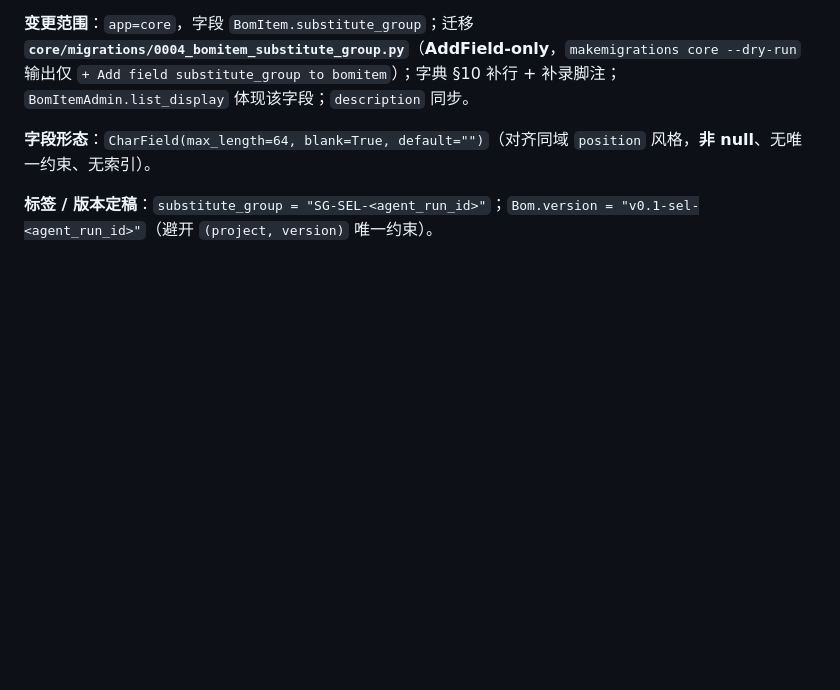
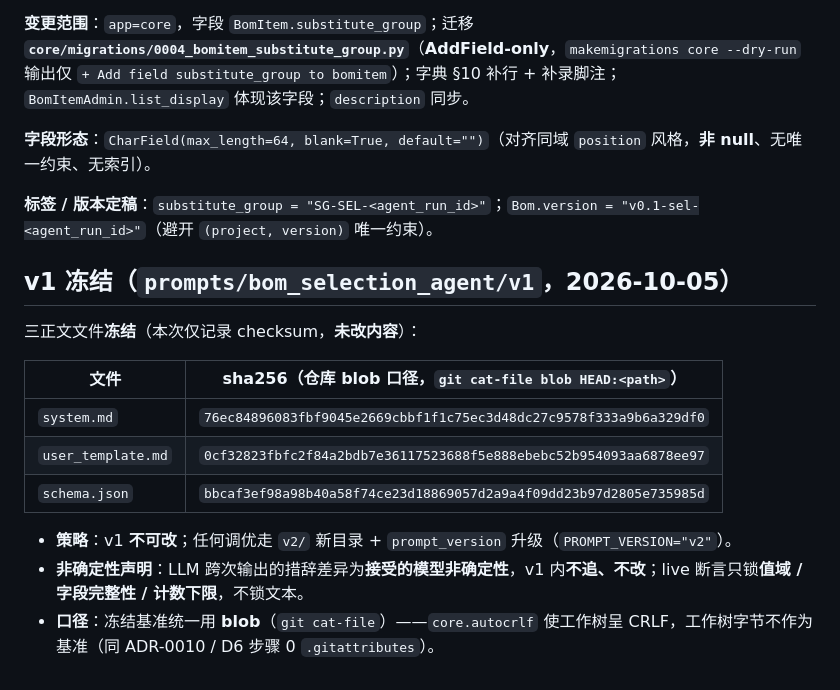
Before and after one commit to xptilopsis/threadlink, a Markdown page: docs/adr/0012-bom-selection-agent.md, the part around the change. GitHub-like rendering; blank space fills up the shorter version.

Commit message:
docs(d6-closeout): D6 closeout report + prompts v1 freeze [adr: 0012]

```diff
--- a/docs/adr/0012-bom-selection-agent.md
+++ b/docs/adr/0012-bom-selection-agent.md
@@ -84,3 +84,16 @@
 **字段形态**：`CharField(max_length=64, blank=True, default="")`（对齐同域 `position` 风格，**非 null**、无唯一约束、无索引）。
 
 **标签 / 版本定稿**：`substitute_group = "SG-SEL-<agent_run_id>"`；`Bom.version = "v0.1-sel-<agent_run_id>"`（避开 `(project, version)` 唯一约束）。
+## v1 冻结（`prompts/bom_selection_agent/v1`，2026-10-05）
+
+三正文文件**冻结**（本次仅记录 checksum，**未改内容**）：
+
+| 文件 | sha256（**仓库 blob 口径**，`git cat-file blob HEAD:<path>`） |
+| --- | --- |
+| `system.md` | `76ec84896083fbf9045e2669cbbf1f1c75ec3d48dc27c9578f333a9b6a329df0` |
+| `user_template.md` | `0cf32823fbfc2f84a2bdb7e36117523688f5e888ebebc52b954093aa6878ee97` |
+| `schema.json` | `bbcaf3ef98a98b40a58f74ce23d18869057d2a9a4f09dd23b97d2805e735985d` |
+
+- **策略**：v1 **不可改**；任何调优走 `v2/` 新目录 + `prompt_version` 升级（`PROMPT_VERSION="v2"`）。
+- **非确定性声明**：LLM 跨次输出的措辞差异为**接受的模型非确定性**，v1 内**不追、不改**；live 断言只锁**值域 / 字段完整性 / 计数下限**，不锁文本。
+- **口径**：冻结基准统一用 **blob**（`git cat-file`）——`core.autocrlf` 使工作树呈 CRLF，工作树字节不作为基准（同 ADR-0010 / D6 步骤 0 `.gitattributes`）。
```
Also changed, not shown: docs/qa/2026-10-05-d6-closeout.md (added, +94 -0 lines).
